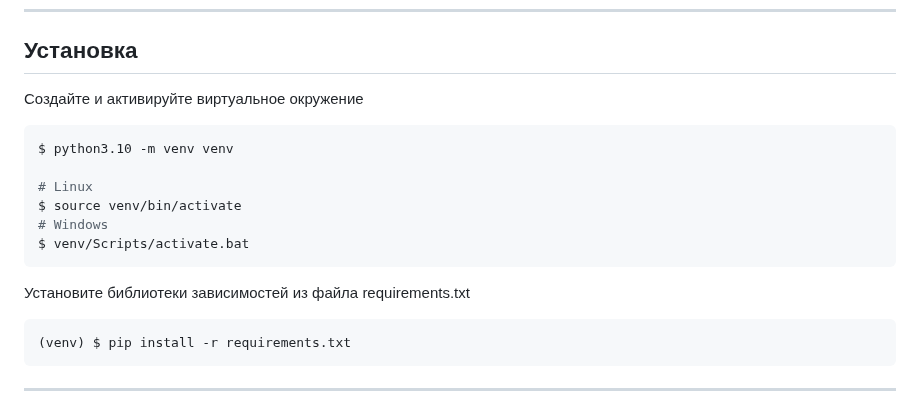
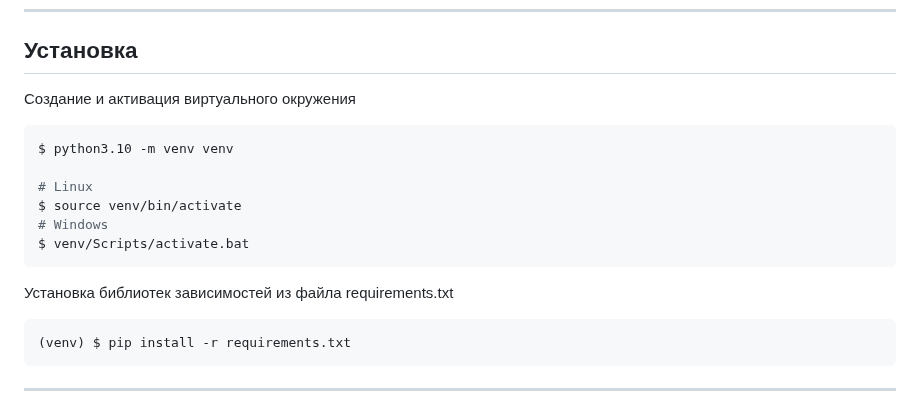
Before and after one commit to novozhilov-ivan/improvado_backend_test, a Markdown page: README.md, the part around the change. GitHub-like rendering.

Commit message:
some remade README.md

````diff
--- a/README.md
+++ b/README.md
@@ -9,7 +9,7 @@ ___
 ## Установка
 
 
-Создайте и активируйте виртуальное окружение
+Создание и активация виртуального окружения
 ```bash
 $ python3.10 -m venv venv
 
@@ -18,7 +18,7 @@ $ source venv/bin/activate
 # Windows
 $ venv/Scripts/activate.bat
 ```
-Установите библиотеки зависимостей из файла requirements.txt
+Установка библиотек зависимостей из файла requirements.txt
 ```bash
 (venv) $ pip install -r requirements.txt
 ```
````
